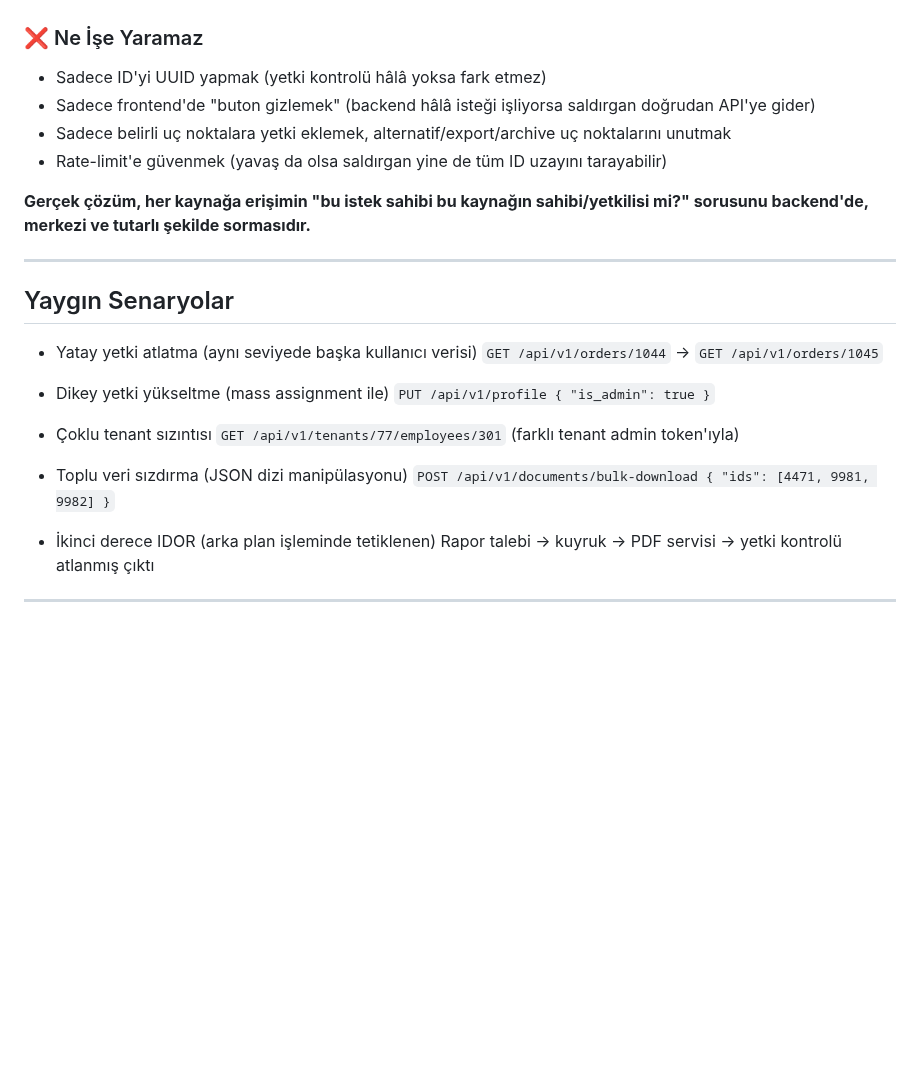
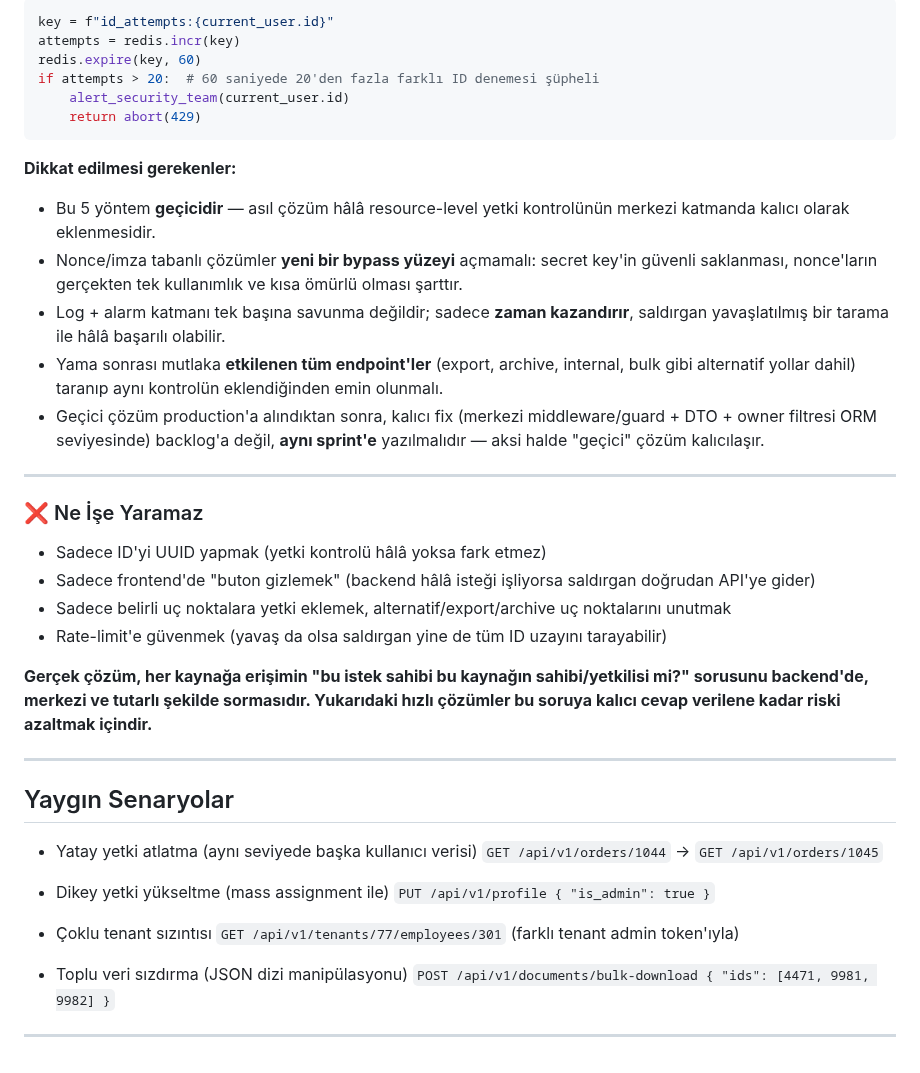
Before and after one commit to burakcanbalta/burakcanbalta.github.io, a Markdown page: content/articles/idor.md, the part around one of its changes. GitHub-like rendering; blank space fills up the shorter version.

````diff
--- a/content/articles/idor.md
+++ b/content/articles/idor.md
@@ -550,3 +617,22 @@ rules:
+```python
+key = f"id_attempts:{current_user.id}"
+attempts = redis.incr(key)
+redis.expire(key, 60)
+if attempts > 20:  # 60 saniyede 20'den fazla farklı ID denemesi şüpheli
+    alert_security_team(current_user.id)
+    return abort(429)
+```
+
+**Dikkat edilmesi gerekenler:**
+
+* Bu 5 yöntem **geçicidir** — asıl çözüm hâlâ resource-level yetki kontrolünün merkezi katmanda kalıcı olarak eklenmesidir.
+* Nonce/imza tabanlı çözümler **yeni bir bypass yüzeyi** açmamalı: secret key'in güvenli saklanması, nonce'ların gerçekten tek kullanımlık ve kısa ömürlü olması şarttır.
+* Log + alarm katmanı tek başına savunma değildir; sadece **zaman kazandırır**, saldırgan yavaşlatılmış bir tarama ile hâlâ başarılı olabilir.
+* Yama sonrası mutlaka **etkilenen tüm endpoint'ler** (export, archive, internal, bulk gibi alternatif yollar dahil) taranıp aynı kontrolün eklendiğinden emin olunmalı.
+* Geçici çözüm production'a alındıktan sonra, kalıcı fix (merkezi middleware/guard + DTO + owner filtresi ORM seviyesinde) backlog'a değil, **aynı sprint'e** yazılmalıdır — aksi halde "geçici" çözüm kalıcılaşır.
+
+---
+
 ### ❌ Ne İşe Yaramaz
 
 * Sadece ID'yi UUID yapmak (yetki kontrolü hâlâ yoksa fark etmez)
@@ -554,7 +640,7 @@ rules:
 * Sadece belirli uç noktalara yetki eklemek, alternatif/export/archive uç noktalarını unutmak
 * Rate-limit'e güvenmek (yavaş da olsa saldırgan yine de tüm ID uzayını tarayabilir)
 
-**Gerçek çözüm, her kaynağa erişimin "bu istek sahibi bu kaynağın sahibi/yetkilisi mi?" sorusunu backend'de, merkezi ve tutarlı şekilde sormasıdır.**
+**Gerçek çözüm, her kaynağa erişimin "bu istek sahibi bu kaynağın sahibi/yetkilisi mi?" sorusunu backend'de, merkezi ve tutarlı şekilde sormasıdır. Yukarıdaki hızlı çözümler bu soruya kalıcı cevap verilene kadar riski azaltmak içindir.**
 
 ---
 
@@ -572,7 +658,4 @@ rules:
 * Toplu veri sızdırma (JSON dizi manipülasyonu)
   `POST /api/v1/documents/bulk-download { "ids": [4471, 9981, 9982] }`
 
-* İkinci derece IDOR (arka plan işleminde tetiklenen)
-  Rapor talebi → kuyruk → PDF servisi → yetki kontrolü atlanmış çıktı
-
 ---
````
Also changed, not shown: other parts of content/articles/idor.md (+67 -0 lines).
